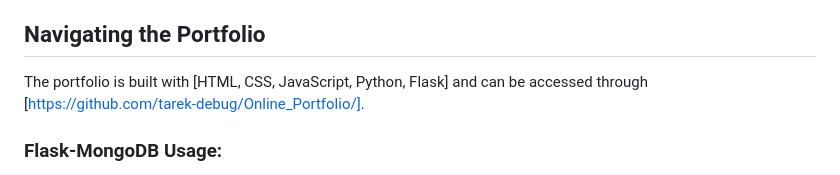
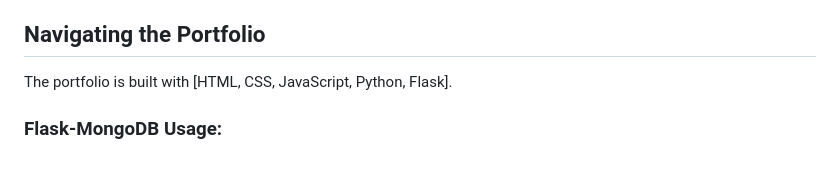
Before and after one commit to tarek-debug/Online_Portfolio, a Markdown page: README.md, the part around the change. GitHub-like rendering.

Commit message:
Update portfolio technology description
Removed the GitHub link from the portfolio description.

```diff
--- a/README.md
+++ b/README.md
@@ -56,7 +56,7 @@ A simple page with my contact information and social media links, making it easy
 
 ## Navigating the Portfolio <a name = "navigating_the_portfolio"></a>
 
-The portfolio is built with [HTML, CSS, JavaScript, Python, Flask] and can be accessed through [https://github.com/tarek-debug/Online_Portfolio/].
+The portfolio is built with [HTML, CSS, JavaScript, Python, Flask].
 
 ### Flask-MongoDB Usage:
 - You can access the documentation files for the python codes in the "doc" folder
```
